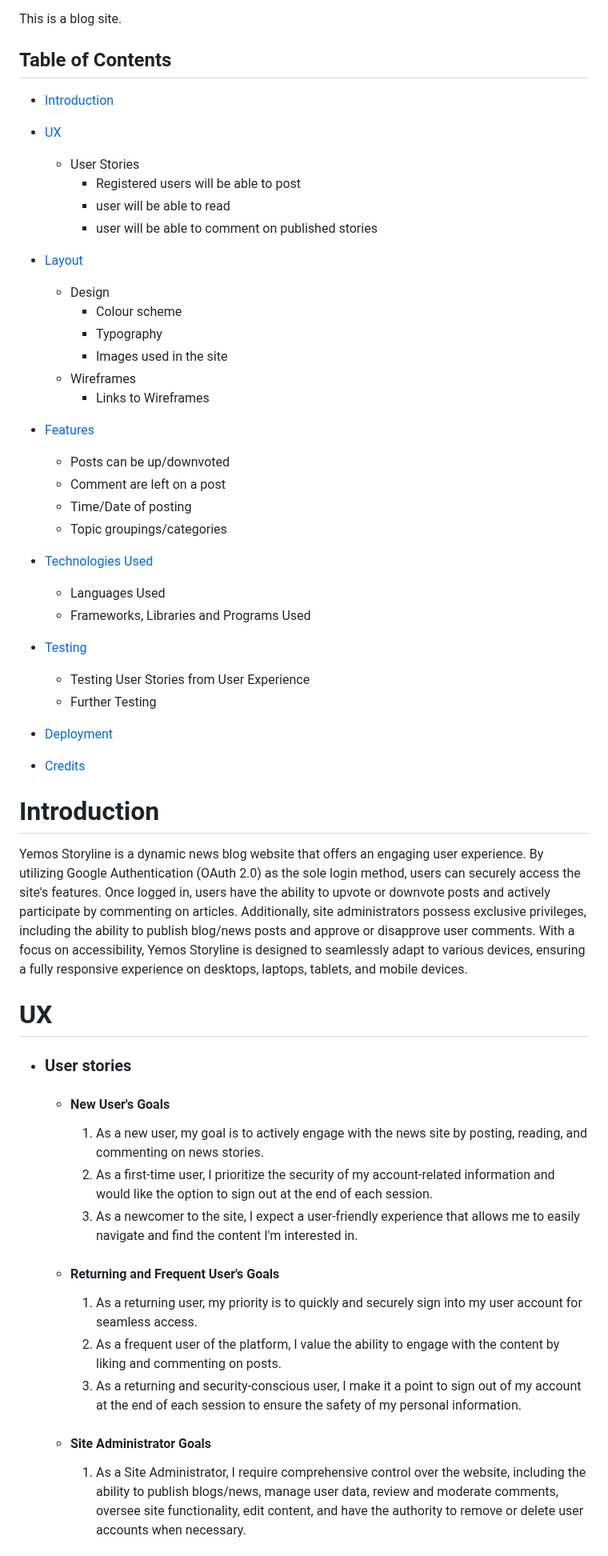
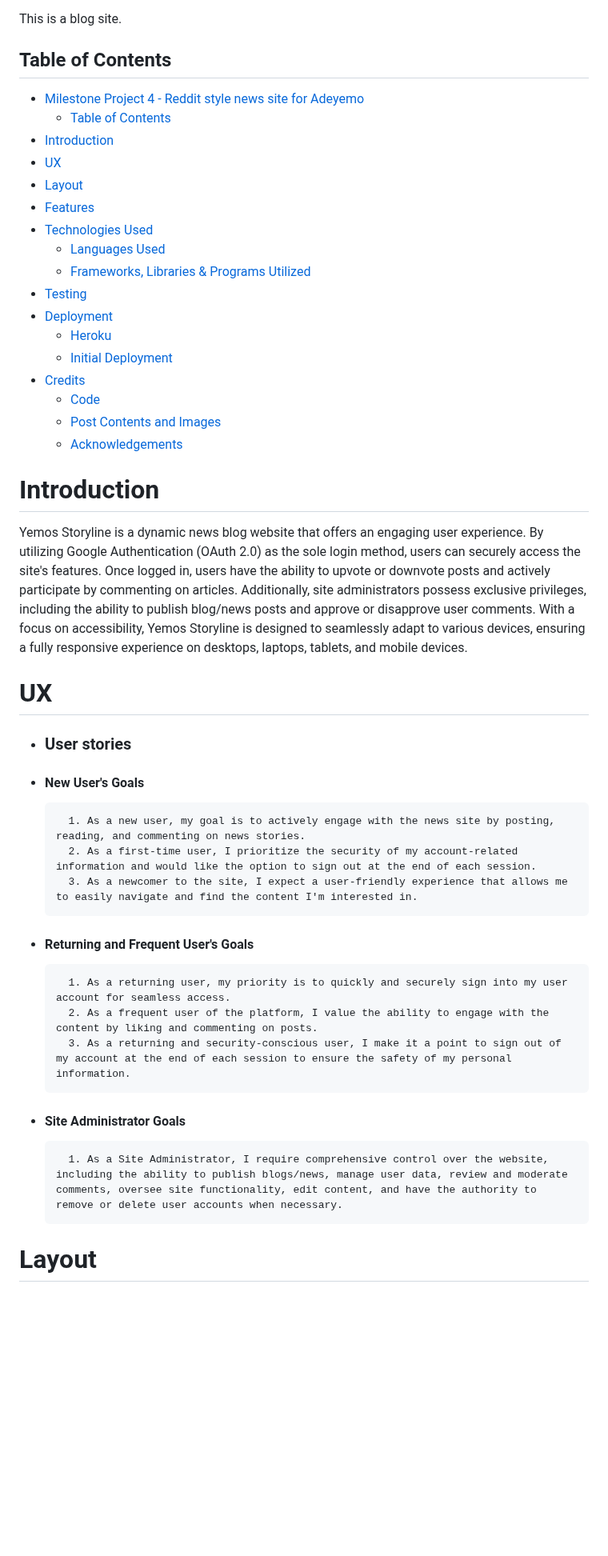
Before and after one commit to yemoalakija/DjangoBlog, a Markdown page: README.md, the part around one of its changes. Shown at 80% size. Drawn GitHub-style; blank space fills up the shorter version.

Commit message:
Fix Markdown

```diff
--- a/README.md
+++ b/README.md
@@ -8,63 +8,47 @@ This is a blog site.
 
 ## Table of Contents
 
-* [Introduction](#introduction)
-
-* [UX](#ux)
-    - User Stories
-        -  Registered users will be able to post
-        -  user will be able to read
-        -  user will be able to comment on published stories
-
-* [Layout](#layout)
-    - Design
-        - Colour scheme
-        - Typography
-        - Images used in the site
-    - Wireframes
-        - Links to Wireframes
-
-* [Features](#features)
-    - Posts can be up/downvoted
-    - Comment are left on a post
-    - Time/Date of posting
-    - Topic groupings/categories
-
-* [Technologies Used](#technologies-used)
-    - Languages Used
-    - Frameworks, Libraries and Programs Used
-
-* [Testing](#testing)
-    - Testing User Stories from User Experience
-    - Further Testing
-
-* [Deployment](#deployment)
-
-* [Credits](#credits)
+- [Milestone Project 4 - Reddit style news site for Adeyemo](#milestone-project-4---reddit-style-news-site-for-adeyemo)
+  - [Table of Contents](#table-of-contents)
+- [Introduction](#introduction)
+- [UX](#ux)
+- [Layout](#layout)
+- [Features](#features)
+- [Technologies Used](#technologies-used)
+  - [Languages Used](#languages-used)
+  - [Frameworks, Libraries \& Programs Utilized](#frameworks-libraries--programs-utilized)
+- [Testing](#testing)
+- [Deployment](#deployment)
+  - [Heroku](#heroku)
+  - [Initial Deployment](#initial-deployment)
+- [Credits](#credits)
+  - [Code](#code)
+  - [Post Contents and Images](#post-contents-and-images)
+  - [Acknowledgements](#acknowledgements)
 
 # Introduction
 
 Yemos Storyline is a dynamic news blog website that offers an engaging user experience. By utilizing Google Authentication (OAuth 2.0) as the sole login method, users can securely access the site's features. Once logged in, users have the ability to upvote or downvote posts and actively participate by commenting on articles. Additionally, site administrators possess exclusive privileges, including the ability to publish blog/news posts and approve or disapprove user comments. With a focus on accessibility, Yemos Storyline is designed to seamlessly adapt to various devices, ensuring a fully responsive experience on desktops, laptops, tablets, and mobile devices.
 
-
 # UX
 
--   ### User stories
+- ### User stories
 
-    -   #### New User's Goals
+- #### New User's Goals
 
         1. As a new user, my goal is to actively engage with the news site by posting, reading, and commenting on news stories.
         2. As a first-time user, I prioritize the security of my account-related information and would like the option to sign out at the end of each session.
         3. As a newcomer to the site, I expect a user-friendly experience that allows me to easily navigate and find the content I'm interested in.
 
-
-    -   #### Returning and Frequent User's Goals
+- #### Returning and Frequent User's Goals
 
         1. As a returning user, my priority is to quickly and securely sign into my user account for seamless access.
         2. As a frequent user of the platform, I value the ability to engage with the content by liking and commenting on posts.
         3. As a returning and security-conscious user, I make it a point to sign out of my account at the end of each session to ensure the safety of my personal information.
 
-    -   #### Site Administrator Goals
+- #### Site Administrator Goals
+
         1. As a Site Administrator, I require comprehensive control over the website, including the ability to publish blogs/news, manage user data, review and moderate comments, oversee site functionality, edit content, and have the authority to remove or delete user accounts when necessary.
 
+# Layout
 
```
Also changed, not shown: other parts of README.md (+49 -39 lines).
